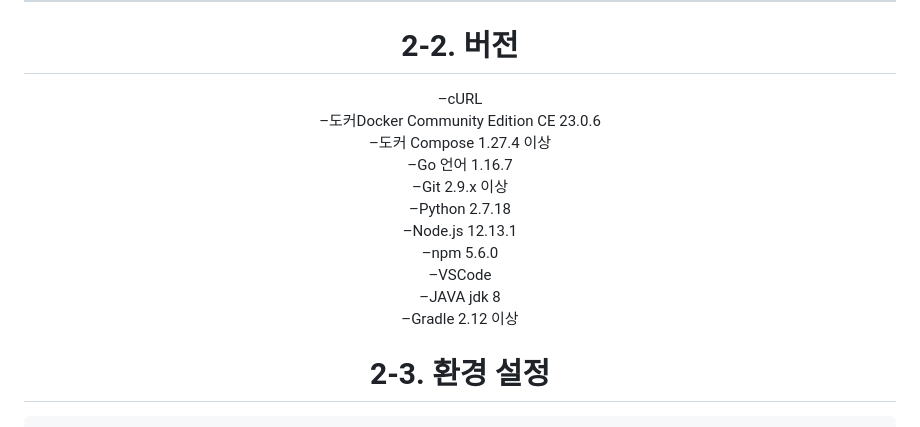
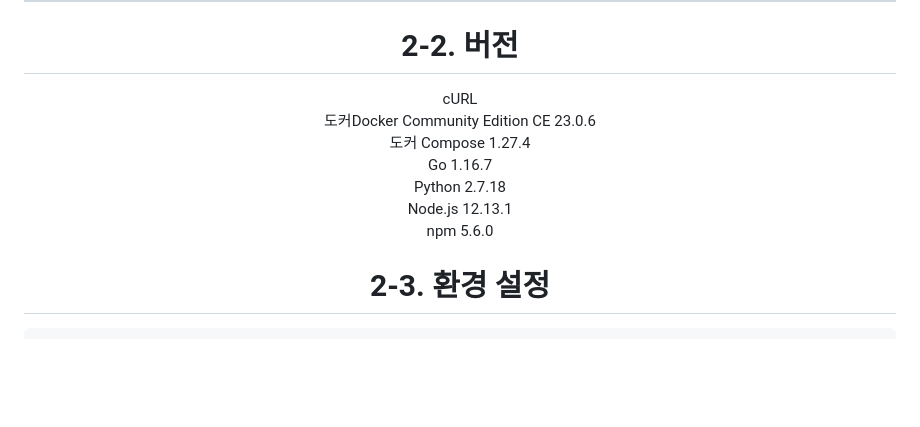
Before and after one commit to JHL222/Vehicle-Repair-History-Manager, a Markdown page: README.md, the part around the change. GitHub-like rendering; blank space fills up the shorter version.

```diff
--- a/README.md
+++ b/README.md
@@ -38,17 +38,13 @@
 
 # 2-2. 버전
 
-–cURL <br/>
-–도커Docker Community Edition CE 23.0.6 <br/>
-–도커 Compose 1.27.4 이상 <br/>
-–Go 언어 1.16.7 <br/>
-–Git 2.9.x 이상 <br/>
-–Python 2.7.18 <br/>
-–Node.js 12.13.1 <br/>
-–npm 5.6.0 <br/>
-–VSCode <br/>
-–JAVA jdk 8 <br/>
-–Gradle 2.12 이상 <br/>
+cURL <br/>
+도커Docker Community Edition CE 23.0.6 <br/>
+도커 Compose 1.27.4<br/>
+Go 1.16.7 <br/>
+Python 2.7.18 <br/>
+Node.js 12.13.1 <br/>
+npm 5.6.0 <br/>
 
 
 # 2-3. 환경 설정
```
